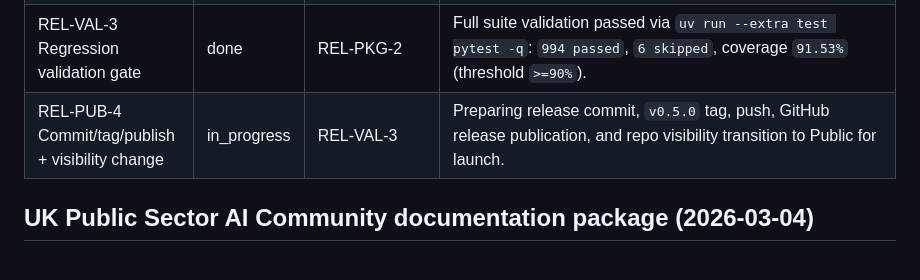
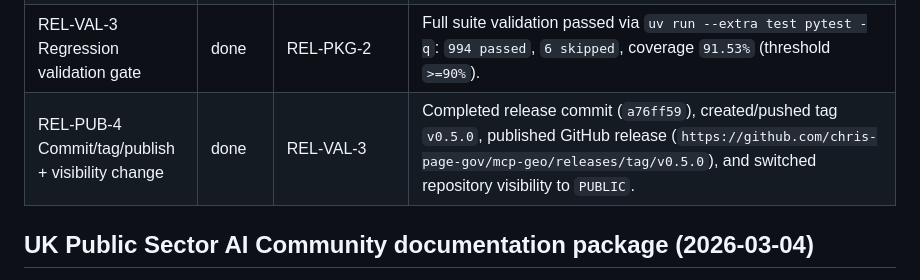
Before and after one commit to chris-page-gov/mcp-geo, a Markdown page: PROGRESS.MD, the part around the change. Drawn GitHub-style.

Commit message:
docs(tracking): mark v0.5.0 publication complete

```diff
--- a/PROGRESS.MD
+++ b/PROGRESS.MD
@@ -14,7 +14,7 @@ Legend: pending, in_progress, done, blocked
 | REL-SEC-1 Public-release security review | done | none | Completed repository security review focused on secrets/sensitive credential leakage across authored content plus git-history scan. Added report `docs/reports/public_release_security_review_2026-03-04.md` and confirmed only redacted placeholder detections (`key=REDACTED`) in prior report artifacts. |
 | REL-PKG-2 Version and release packaging | done | REL-SEC-1 | Bumped version to `0.5.0` (`pyproject.toml`, `server/__init__.py`), promoted changelog content into `## [0.5.0] - 2026-03-04`, added `RELEASE_NOTES/0.5.0.md`, and added public-launch caveat text to `README.md`. |
 | REL-VAL-3 Regression validation gate | done | REL-PKG-2 | Full suite validation passed via `uv run --extra test pytest -q`: `994 passed`, `6 skipped`, coverage `91.53%` (threshold `>=90%`). |
-| REL-PUB-4 Commit/tag/publish + visibility change | in_progress | REL-VAL-3 | Preparing release commit, `v0.5.0` tag, push, GitHub release publication, and repo visibility transition to Public for launch. |
+| REL-PUB-4 Commit/tag/publish + visibility change | done | REL-VAL-3 | Completed release commit (`a76ff59`), created/pushed tag `v0.5.0`, published GitHub release (`https://github.com/chris-page-gov/mcp-geo/releases/tag/v0.5.0`), and switched repository visibility to `PUBLIC`. |
 
 ## UK Public Sector AI Community documentation package (2026-03-04)
 
```
Also changed, not shown: CONTEXT.md (+8 -10 lines).
